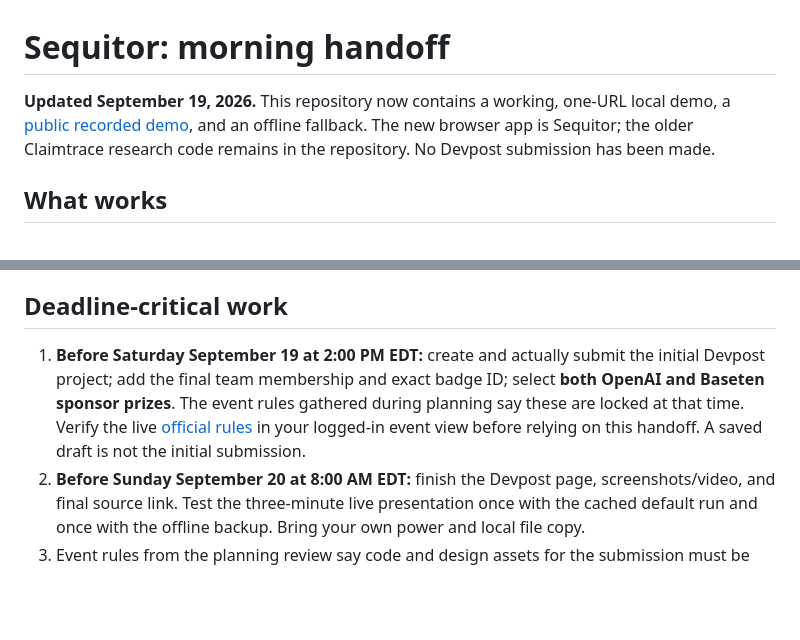
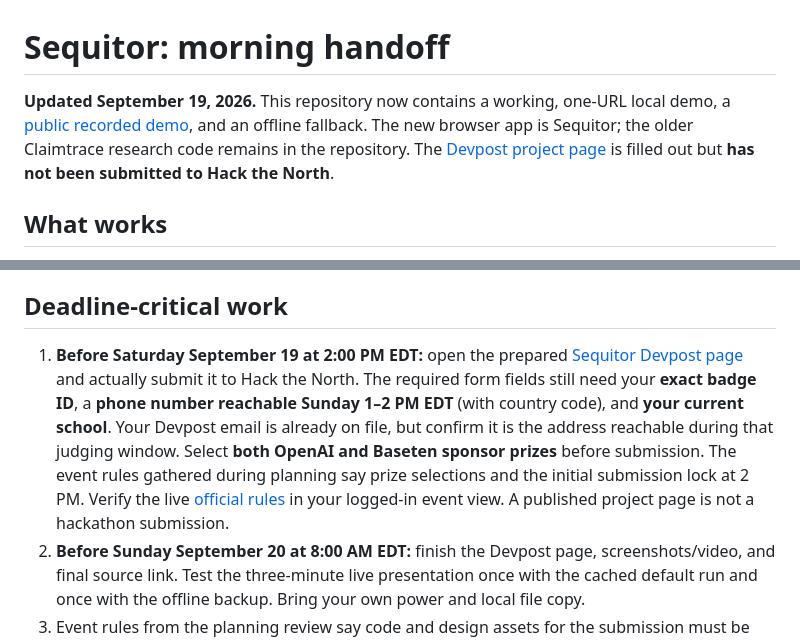
Before and after one commit to James-Begin/HTN2026, a Markdown page: SEQUITOR_HANDOFF.md, 2 parts joined by grey strips. Rendered like a GitHub page; blank space fills up the shorter version.

Commit message:
Record Devpost submission state and missing fields

```diff
--- a/SEQUITOR_HANDOFF.md
+++ b/SEQUITOR_HANDOFF.md
@@ -1,6 +1,6 @@
 # Sequitor: morning handoff
 
-**Updated September 19, 2026.** This repository now contains a working, one-URL local demo, a [public recorded demo](https://james-begin.github.io/HTN2026/), and an offline fallback. The new browser app is Sequitor; the older Claimtrace research code remains in the repository. No Devpost submission has been made.
+**Updated September 19, 2026.** This repository now contains a working, one-URL local demo, a [public recorded demo](https://james-begin.github.io/HTN2026/), and an offline fallback. The new browser app is Sequitor; the older Claimtrace research code remains in the repository. The [Devpost project page](https://devpost.com/software/sequitor) is filled out but **has not been submitted to Hack the North**.
 
 ## What works
 
@@ -30,7 +30,7 @@ The previously documented dedicated Baseten cross-encoder endpoint `q9p28o63` re
 
 ## Deadline-critical work
 
-1. **Before Saturday September 19 at 2:00 PM EDT:** create and actually submit the initial Devpost project; add the final team membership and exact badge ID; select **both OpenAI and Baseten sponsor prizes**. The event rules gathered during planning say these are locked at that time. Verify the live [official rules](https://hackthenorth2026.devpost.com/rules) in your logged-in event view before relying on this handoff. A saved draft is not the initial submission.
+1. **Before Saturday September 19 at 2:00 PM EDT:** open the prepared [Sequitor Devpost page](https://devpost.com/software/sequitor) and actually submit it to Hack the North. The required form fields still need your **exact badge ID**, a **phone number reachable Sunday 1–2 PM EDT** (with country code), and **your current school**. Your Devpost email is already on file, but confirm it is the address reachable during that judging window. Select **both OpenAI and Baseten sponsor prizes** before submission. The event rules gathered during planning say prize selections and the initial submission lock at 2 PM. Verify the live [official rules](https://hackthenorth2026.devpost.com/rules) in your logged-in event view. A published project page is not a hackathon submission.
 2. **Before Sunday September 20 at 8:00 AM EDT:** finish the Devpost page, screenshots/video, and final source link. Test the three-minute live presentation once with the cached default run and once with the offline backup. Bring your own power and local file copy.
 3. Event rules from the planning review say code and design assets for the submission must be created during the hacking window and that a model may not be trained in advance. This repository includes pre-existing research and prototype code. State clearly what Sequitor-specific work was created during the event and check with organizers how to disclose or separate the older work. Do not present the old checkpoint or old benchmarks as new hackathon work.
 
```
